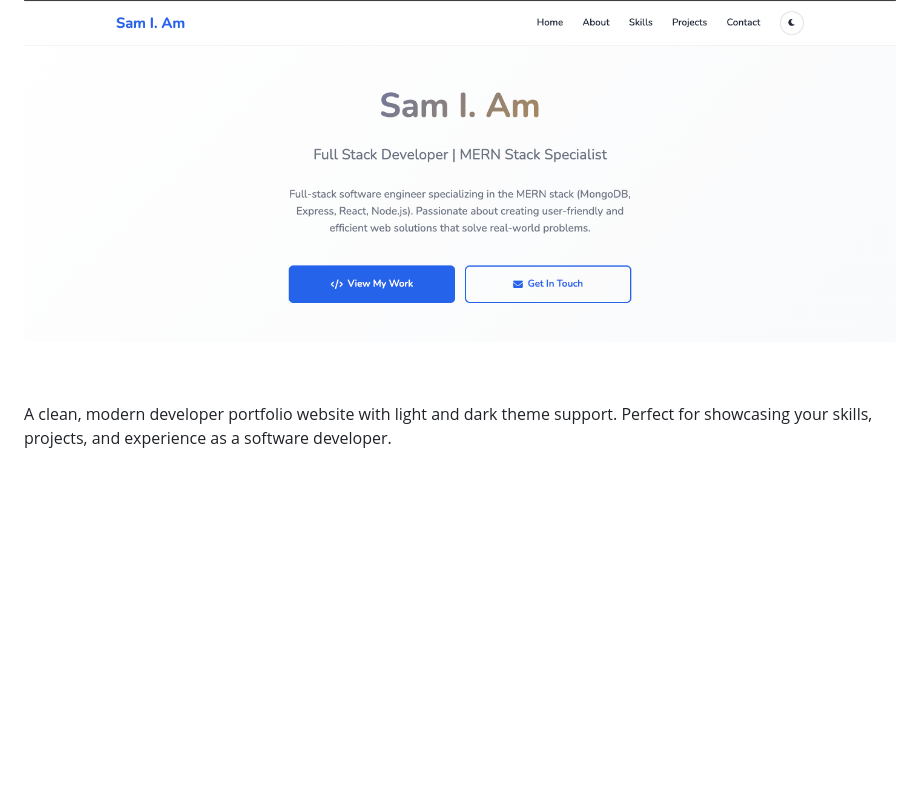
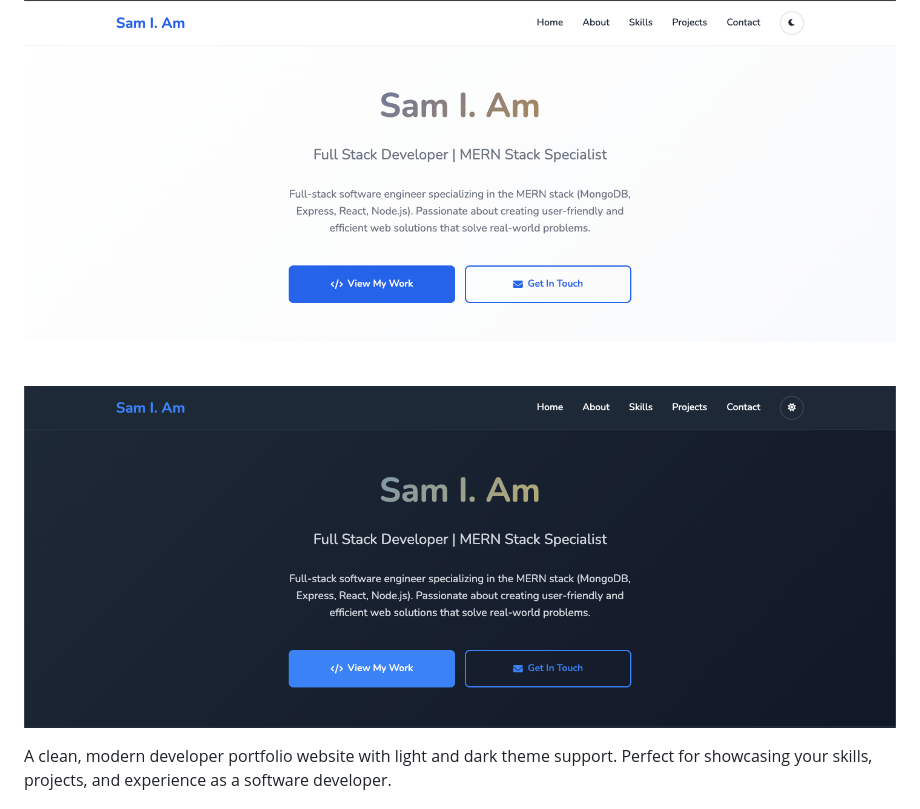
Before and after one commit to DevManSam777/portfolio_template, a Markdown page: README.md, the part around the change. Rendered like a GitHub page; pictures changed too: assets/dark.png (added); blank space fills up the shorter version.

Commit message:
dark theme photo readme

```diff
--- a/README.md
+++ b/README.md
@@ -1,6 +1,7 @@
 # Developer Portfolio
 
 ![Portfolio Screenshot](./assets/hero.png)
+![Dark Theme](./assets/dark.png)
 
 A clean, modern developer portfolio website with light and dark theme support. Perfect for showcasing your skills, projects, and experience as a software developer.
 
```
